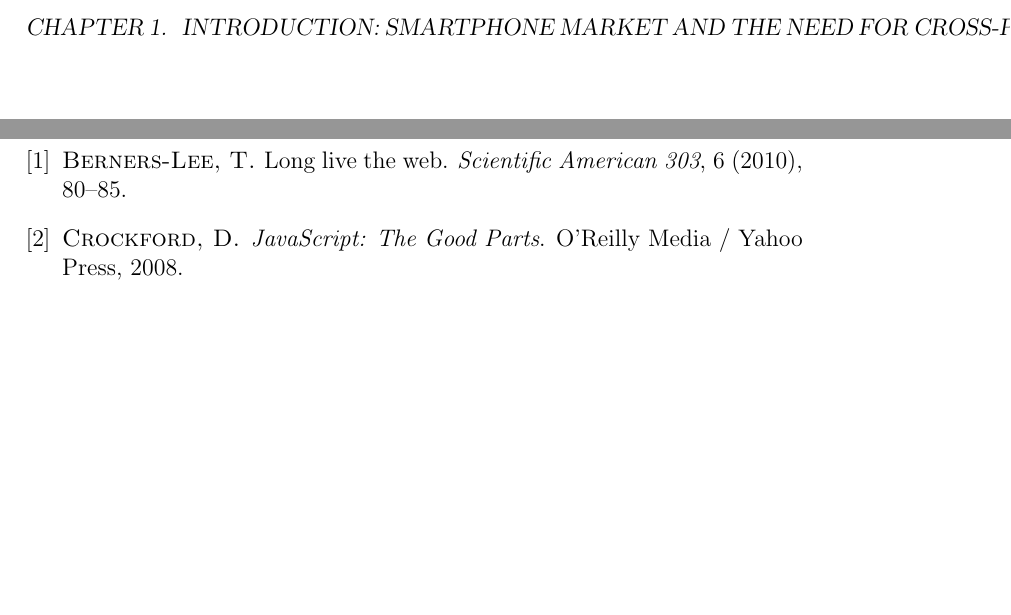
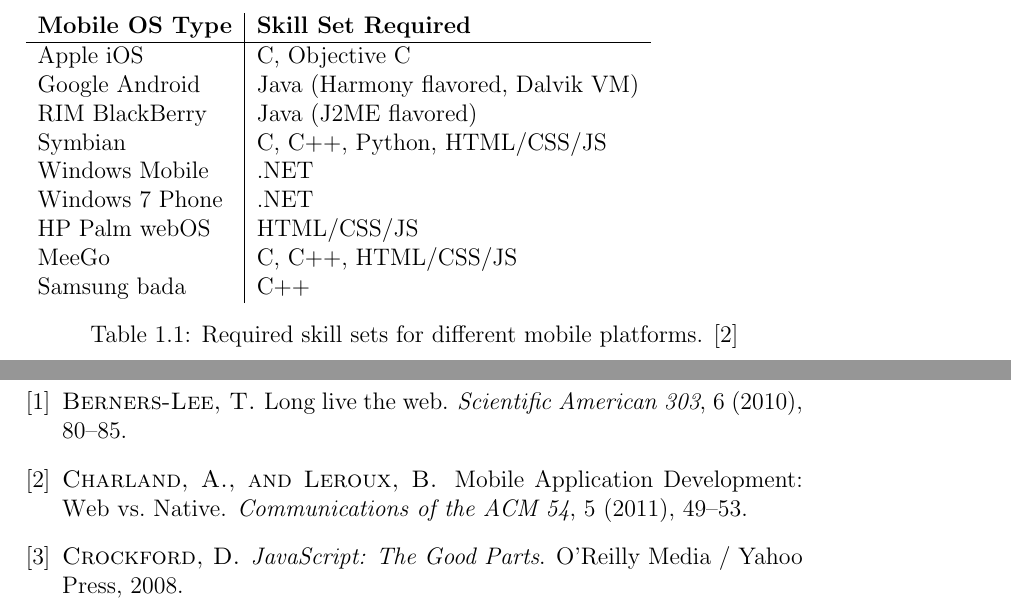
Before and after one commit to kpuputti/thesis, a LaTeX thesis (thesis/thesis.tex, which reads thesis/introduction.tex): two parts of pages 9 and 19 of 19 before the commit and two parts of pages 8 and 21 of 21 after it, joined at a grey line, cut at the place of the change, the shorter picture padded with empty space. Compiled offline with pdfLaTeX.

Commit message:
Add platform skills table and devdays architecture img.

```diff
--- a/thesis/introduction.tex
+++ b/thesis/introduction.tex
@@ -3,6 +3,24 @@
 
 \section{Smartphone Landscape}
 \label{section:smartphone-landscape}
+
+\begin{table}
+  \begin{tabular}{ l | l }
+    \textbf{Mobile OS Type} & \textbf{Skill Set Required} \\
+    \hline
+    Apple iOS & C, Objective C \\
+    Google Android & Java (Harmony flavored, Dalvik VM) \\
+    RIM BlackBerry & Java (J2ME flavored) \\
+    Symbian & C, C++, Python, HTML/CSS/JS \\
+    Windows Mobile & .NET \\
+    Windows 7 Phone & .NET \\
+    HP Palm webOS & HTML/CSS/JS \\
+    MeeGo & C, C++, HTML/CSS/JS \\
+    Samsung bada & C++
+  \end{tabular}
+  \label{table:native-skills}
+  \caption{Required skill sets for different mobile platforms. \cite{charland2011mobile}}
+\end{table}
 
 \section{HTML5}
 \label{section:html5}
```
Also changed, not shown: thesis/methods.tex (+8 -0 lines), thesis/thesis.pdf.
